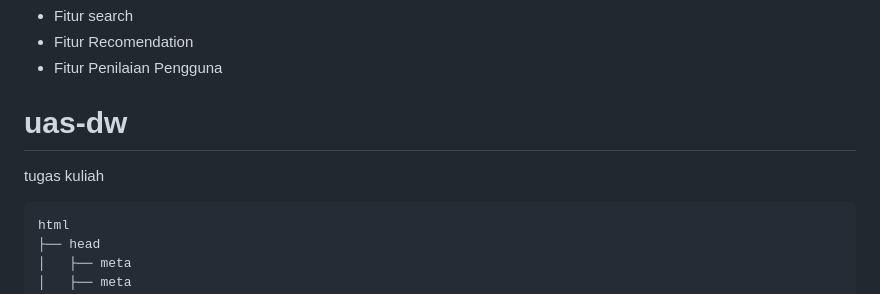
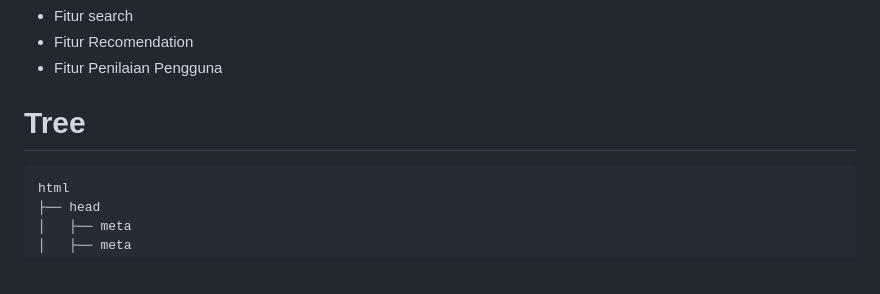
Before and after one commit to ZIDANIDROS/uas-dw, a Markdown page: README.md, the part around the change. Rendered like a GitHub page; blank space fills up the shorter version.

````diff
--- a/README.md
+++ b/README.md
@@ -25,8 +25,7 @@ Gramedia.com
 - Fitur Recomendation
 - Fitur Penilaian Pengguna
 
-# uas-dw
-tugas kuliah
+# Tree
 ```bash
 html
 ├── head
````
